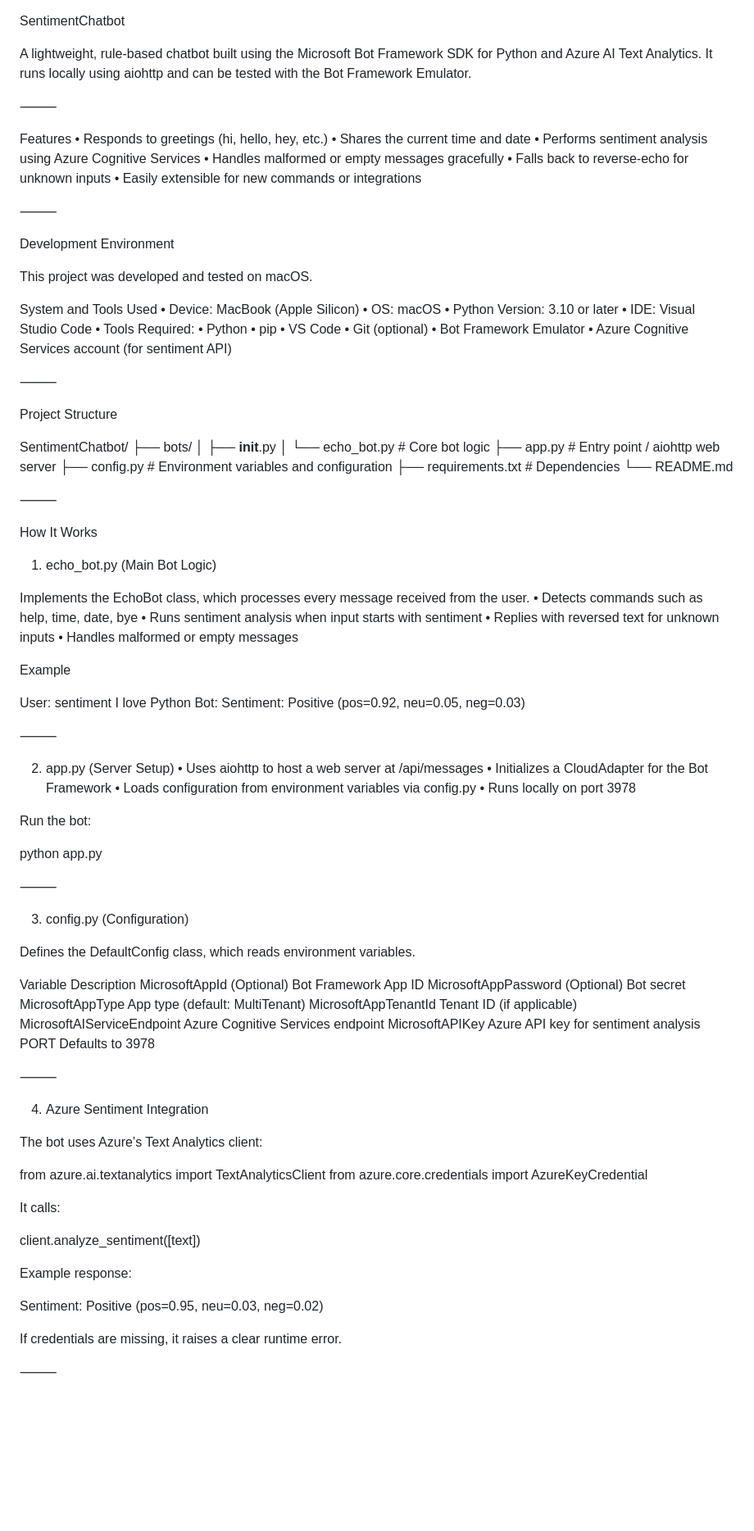
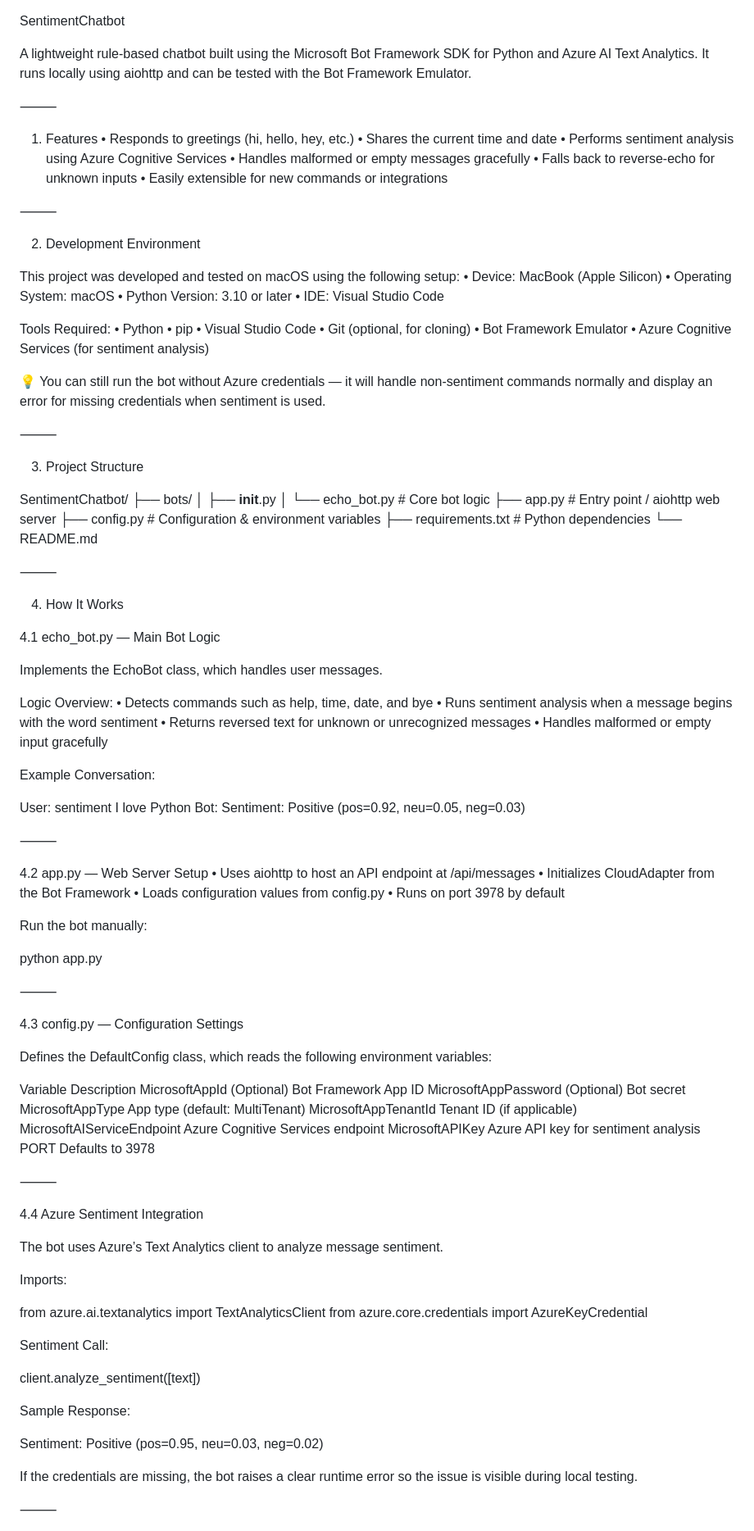
Before and after one commit to AkashTemburnikar/Sentiment-Analysis-ChatBot, a Markdown page: README.md, the part around one of its changes. Shown at 82% size. Rendered like a GitHub page; blank space fills up the shorter version.

```diff
--- a/README.md
+++ b/README.md
@@ -1,11 +1,11 @@
 SentimentChatbot
 
-A lightweight, rule-based chatbot built using the Microsoft Bot Framework SDK for Python and Azure AI Text Analytics.
+A lightweight rule-based chatbot built using the Microsoft Bot Framework SDK for Python and Azure AI Text Analytics.
 It runs locally using aiohttp and can be tested with the Bot Framework Emulator.
 
 ⸻
 
-Features
+1. Features
 	•	Responds to greetings (hi, hello, hey, etc.)
 	•	Shares the current time and date
 	•	Performs sentiment analysis using Azure Cognitive Services
@@ -15,50 +15,53 @@ Features
 
 ⸻
 
-Development Environment
+2. Development Environment
 
-This project was developed and tested on macOS.
-
-System and Tools Used
+This project was developed and tested on macOS using the following setup:
 	•	Device: MacBook (Apple Silicon)
-	•	OS: macOS
+	•	Operating System: macOS
 	•	Python Version: 3.10 or later
 	•	IDE: Visual Studio Code
-	•	Tools Required:
+
+Tools Required:
 	•	Python
 	•	pip
-	•	VS Code
-	•	Git (optional)
+	•	Visual Studio Code
+	•	Git (optional, for cloning)
 	•	Bot Framework Emulator
-	•	Azure Cognitive Services account (for sentiment API)
+	•	Azure Cognitive Services (for sentiment analysis)
+
+💡 You can still run the bot without Azure credentials — it will handle non-sentiment commands normally and display an error for missing credentials when sentiment is used.
 
 ⸻
 
-Project Structure
+3. Project Structure
 
 SentimentChatbot/
 ├── bots/
 │   ├── __init__.py
 │   └── echo_bot.py         # Core bot logic
 ├── app.py                  # Entry point / aiohttp web server
-├── config.py               # Environment variables and configuration
-├── requirements.txt        # Dependencies
+├── config.py               # Configuration & environment variables
+├── requirements.txt        # Python dependencies
 └── README.md
 
 
 ⸻
 
-How It Works
+4. How It Works
 
-1. echo_bot.py (Main Bot Logic)
+4.1 echo_bot.py — Main Bot Logic
 
-Implements the EchoBot class, which processes every message received from the user.
-	•	Detects commands such as help, time, date, bye
-	•	Runs sentiment analysis when input starts with sentiment
-	•	Replies with reversed text for unknown inputs
-	•	Handles malformed or empty messages
+Implements the EchoBot class, which handles user messages.
 
-Example
+Logic Overview:
+	•	Detects commands such as help, time, date, and bye
+	•	Runs sentiment analysis when a message begins with the word sentiment
+	•	Returns reversed text for unknown or unrecognized messages
+	•	Handles malformed or empty input gracefully
+
+Example Conversation:
 
 User: sentiment I love Python
 Bot: Sentiment: Positive (pos=0.92, neu=0.05, neg=0.03)
@@ -66,22 +69,22 @@ Bot: Sentiment: Positive (pos=0.92, neu=0.05, neg=0.03)
 
 ⸻
 
-2. app.py (Server Setup)
-	•	Uses aiohttp to host a web server at /api/messages
-	•	Initializes a CloudAdapter for the Bot Framework
-	•	Loads configuration from environment variables via config.py
-	•	Runs locally on port 3978
+4.2 app.py — Web Server Setup
+	•	Uses aiohttp to host an API endpoint at /api/messages
+	•	Initializes CloudAdapter from the Bot Framework
+	•	Loads configuration values from config.py
+	•	Runs on port 3978 by default
 
-Run the bot:
+Run the bot manually:
 
 python app.py
 
 
 ⸻
 
-3. config.py (Configuration)
+4.3 config.py — Configuration Settings
 
-Defines the DefaultConfig class, which reads environment variables.
+Defines the DefaultConfig class, which reads the following environment variables:
 
 Variable	Description
 MicrosoftAppId	(Optional) Bot Framework App ID
@@ -95,22 +98,24 @@ PORT	Defaults to 3978
 
 ⸻
 
-4. Azure Sentiment Integration
+4.4 Azure Sentiment Integration
 
-The bot uses Azure’s Text Analytics client:
+The bot uses Azure’s Text Analytics client to analyze message sentiment.
+
+Imports:
 
 from azure.ai.textanalytics import TextAnalyticsClient
 from azure.core.credentials import AzureKeyCredential
 
-It calls:
+Sentiment Call:
 
 client.analyze_sentiment([text])
 
-Example response:
+Sample Response:
 
 Sentiment: Positive (pos=0.95, neu=0.03, neg=0.02)
 
-If credentials are missing, it raises a clear runtime error.
+If the credentials are missing, the bot raises a clear runtime error so the issue is visible during local testing.
 
 ⸻
 
```
Also changed, not shown: other parts of README.md (+18 -16 lines).
